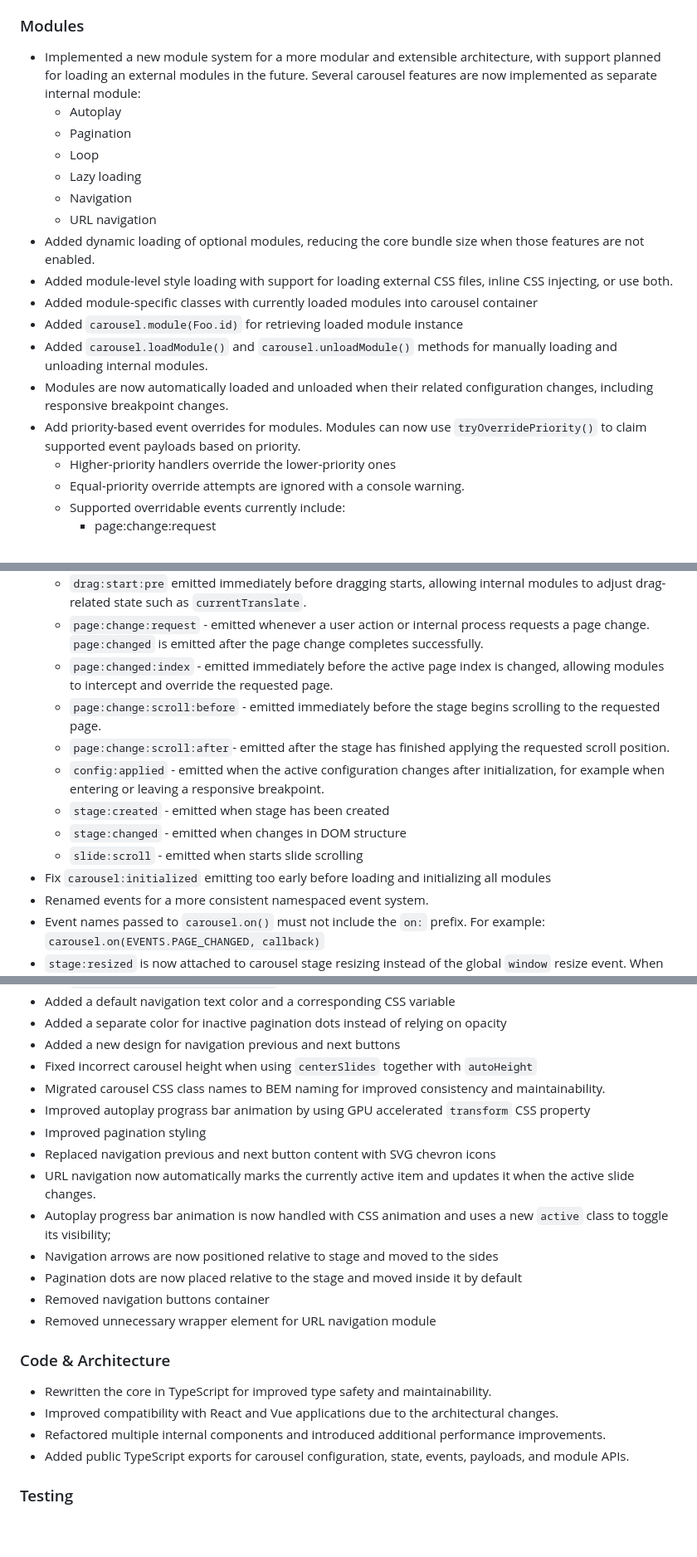
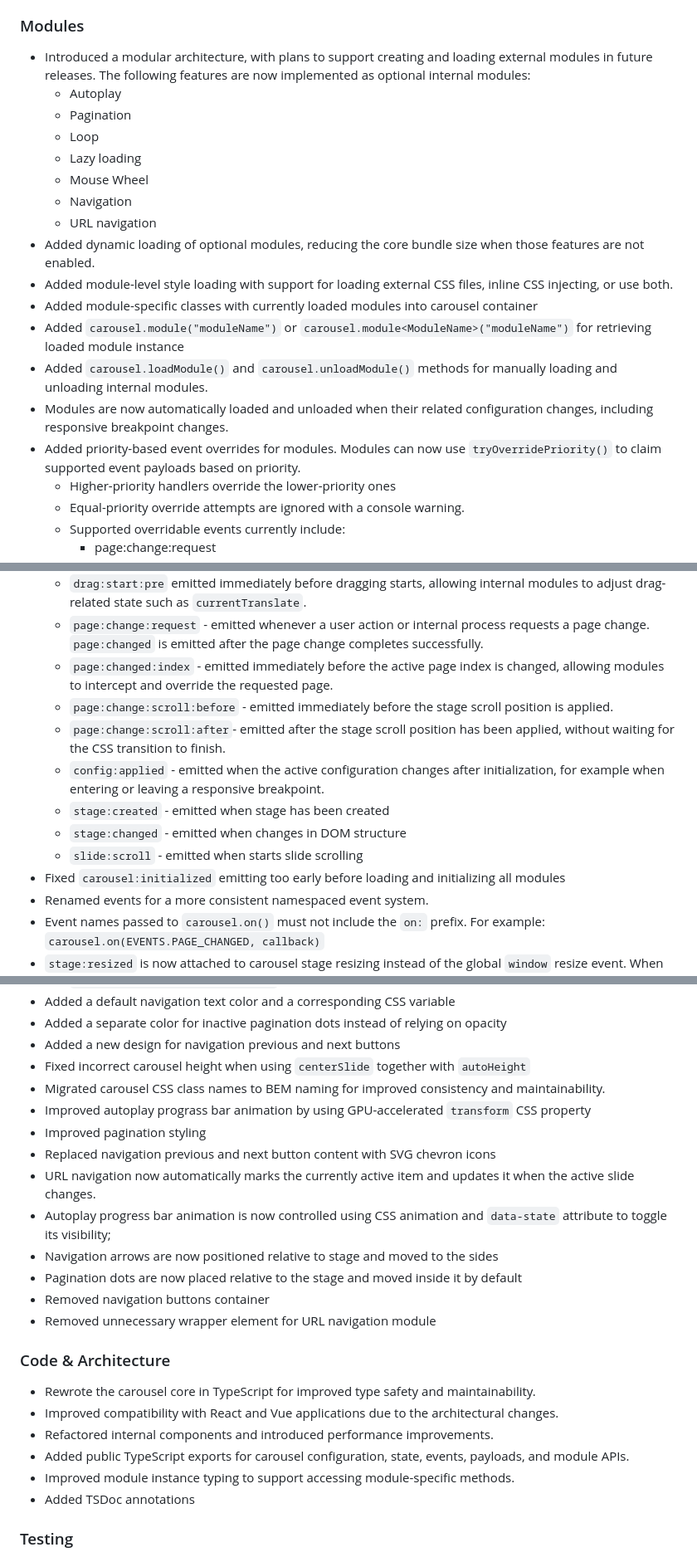
Before and after one commit to danaildinev/ddcarousel, a Markdown page: CHANGELOG.md, 3 parts joined by grey strips. Shown at 83% size. GitHub-like rendering; blank space fills up the shorter version.

Commit message:
fix(docs): update README and CHANGELOG for improved clarity and accuracy

```diff
--- a/CHANGELOG.md
+++ b/CHANGELOG.md
@@ -67,20 +65,21 @@ Major TypeScript rewrite with a new modular architecture, modern ESM distributio
 - Replaced the internal disabled stage state with the BEM modifier `.ddcarousel__stage--dragging`, which is added during active dragging and removed when it ends, while preserving the existing pointer-interaction behavior.
 
 ### Modules
-- Implemented a new module system for a more modular and extensible architecture, with support planned for loading an external modules in the future. Several carousel features are now implemented as separate internal module:
+- Introduced a modular architecture, with plans to support creating and loading external modules in future releases. The following features are now implemented as optional internal modules:
     - Autoplay
     - Pagination
     - Loop
     - Lazy loading
+    - Mouse Wheel
     - Navigation
     - URL navigation
 - Added dynamic loading of optional modules, reducing the core bundle size when those features are not enabled.
 - Added module-level style loading with support for loading external CSS files, inline CSS injecting, or use both.
 - Added module-specific classes with currently loaded modules into carousel container
-- Added `carousel.module(Foo.id)` for retrieving loaded module instance
+- Added `carousel.module("moduleName")` or `carousel.module<ModuleName>("moduleName")` for retrieving loaded module instance
 - Added `carousel.loadModule()` and `carousel.unloadModule()` methods for manually loading and unloading internal modules.
 - Modules are now automatically loaded and unloaded when their related configuration changes, including responsive breakpoint changes.
-- Add priority-based event overrides for modules. Modules can now use `tryOverridePriority()` to claim supported event payloads based on priority.
+- Added priority-based event overrides for modules. Modules can now use `tryOverridePriority()` to claim supported event payloads based on priority.
     - Higher-priority handlers override the lower-priority ones
     - Equal-priority override attempts are ignored with a console warning.
     - Supported overridable events currently include:
@@ -103,13 +102,13 @@ Major TypeScript rewrite with a new modular architecture, modern ESM distributio
     - `drag:start:pre` emitted immediately before dragging starts, allowing internal modules to adjust drag-related state such as `currentTranslate`.
     - `page:change:request` - emitted whenever a user action or internal process requests a page change. `page:changed` is emitted after the page change completes successfully.
     - `page:changed:index` - emitted immediately before the active page index is changed, allowing modules to intercept and override the requested page.
-    - `page:change:scroll:before` - emitted immediately before the stage begins scrolling to the requested page.
-    - `page:change:scroll:after`- emitted after the stage has finished applying the requested scroll position.
+    - `page:change:scroll:before` - emitted immediately before the stage scroll position is applied.
+    - `page:change:scroll:after`- emitted after the stage scroll position has been applied, without waiting for the CSS transition to finish.
     - `config:applied` - emitted when the active configuration changes after initialization, for example when entering or leaving a responsive breakpoint.
     - `stage:created` - emitted when stage has been created
     - `stage:changed` - emitted when changes in DOM structure
     - `slide:scroll` - emitted when starts slide scrolling
-- Fix `carousel:initialized` emitting too early before loading and initializing all modules
+- Fixed `carousel:initialized` emitting too early before loading and initializing all modules
 - Renamed events for a more consistent namespaced event system.
 - Event names passed to `carousel.on()` must not include the `on:` prefix. For example: `carousel.on(EVENTS.PAGE_CHANGED, callback)`
 - `stage:resized` is now attached to carousel stage resizing instead of the global `window` resize event. When triggered, it recalculates slide dimensions and positions, updates the stage transform, and reapplies responsive configuration when necessary
@@ -141,23 +140,25 @@ Major TypeScript rewrite with a new modular architecture, modern ESM distributio
 - Added a default navigation text color and a corresponding CSS variable
 - Added a separate color for inactive pagination dots instead of relying on opacity
 - Added a new design for navigation previous and next buttons
-- Fixed incorrect carousel height when using `centerSlides` together with `autoHeight`
+- Fixed incorrect carousel height when using `centerSlide` together with `autoHeight`
 - Migrated carousel CSS class names to BEM naming for improved consistency and maintainability.
-- Improved autoplay prograss bar animation by using GPU accelerated `transform` CSS property
+- Improved autoplay prograss bar animation by using GPU-accelerated `transform` CSS property
 - Improved pagination styling
 - Replaced navigation previous and next button content with SVG chevron icons
 - URL navigation now automatically marks the currently active item and updates it when the active slide changes.
-- Autoplay progress bar animation is now handled with CSS animation and uses a new `active` class to toggle its visibility;
+- Autoplay progress bar animation is now controlled using CSS animation and `data-state` attribute to toggle its visibility;
 - Navigation arrows are now positioned relative to stage and moved to the sides
 - Pagination dots are now placed relative to the stage and moved inside it by default
 - Removed navigation buttons container
 - Removed unnecessary wrapper element for URL navigation module
 
 ### Code & Architecture
-- Rewritten the core in TypeScript for improved type safety and maintainability.
+- Rewrote the carousel core in TypeScript for improved type safety and maintainability.
 - Improved compatibility with React and Vue applications due to the architectural changes.
-- Refactored multiple internal components and introduced additional performance improvements.
+- Refactored internal components and introduced performance improvements.
 - Added public TypeScript exports for carousel configuration, state, events, payloads, and module APIs.
+- Improved module instance typing to support accessing module-specific methods.
+- Added TSDoc annotations
 
 ### Testing
 - Added a Vitest + JSDOM test suite covering core carousel behavior, dragging, responsive configuration, events, stage updates, and module lifecycle.
```
Also changed, not shown: other parts of CHANGELOG.md (+4 -6 lines), 1 other file.
